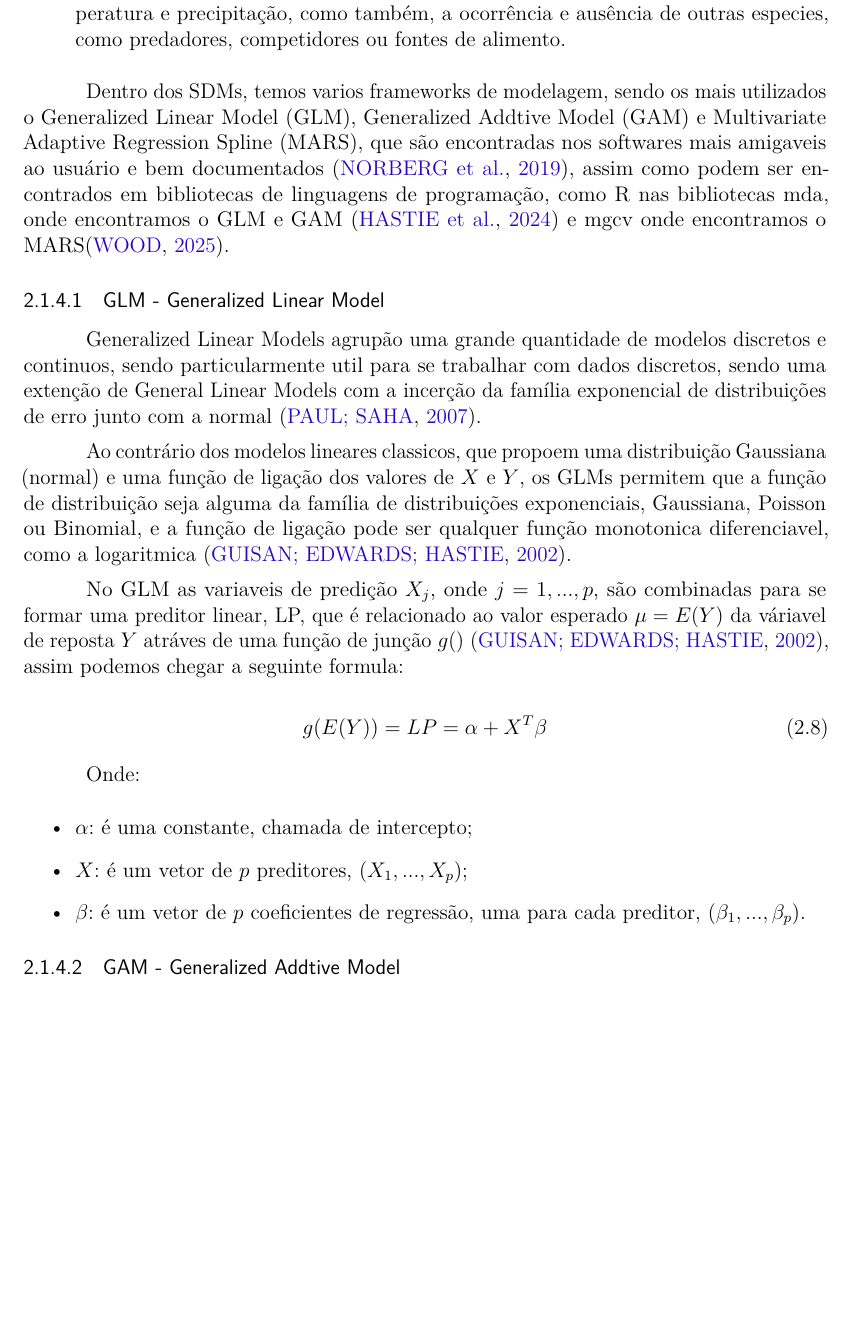
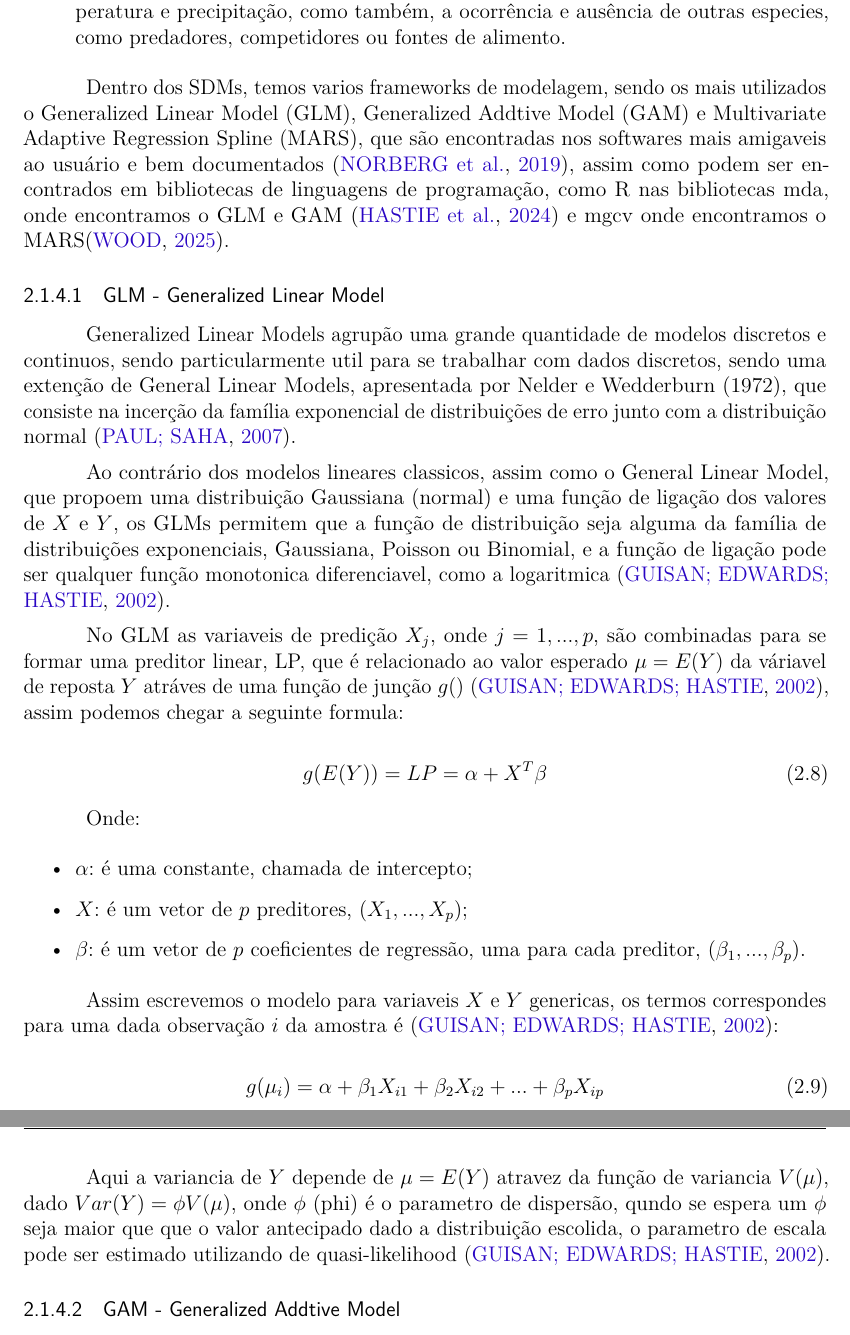
Before and after one commit to LucasMGuima/TCC, a LaTeX thesis (Texto/main.tex): part of page 21 of 35 before the commit and two parts of pages 21 and 22 of 35 after it, the two joined at a grey line, cut so that both start at the same text, the shorter picture padded with empty space. Compiled offline with pdfLaTeX.

Commit message:
GAM revisão

```diff
--- a/Texto/main.tex
+++ b/Texto/main.tex
@@ -625,11 +625,11 @@ onde encontramos o MARS\cite{mgcv}.
 \subsubsection{GLM - Generalized Linear Model}
 
 Generalized Linear Models agrupão uma grande quantidade de modelos discretos e continuos, sendo particularmente util para se
-trabalhar com dados discretos, sendo uma extenção de General Linear Models com a incerção da família exponencial de
-distribuições de erro junto com a normal \cite{GLM}.
+trabalhar com dados discretos, sendo uma extenção de General Linear Models, apresentada por Nelder e Wedderburn (1972),
+que consiste na incerção da família exponencial de distribuições de erro junto com a distribuição normal \cite{GLM}.
 
-Ao contrário dos modelos lineares classicos, que propoem uma distribuição Gaussiana (normal) e uma função de ligação dos
-valores de $X$ e $Y$, os GLMs permitem que a função de distribuição seja alguma da família de distribuições
+Ao contrário dos modelos lineares classicos, assim como o General Linear Model, que propoem uma distribuição Gaussiana (normal)
+e uma função de ligação dos valores de $X$ e $Y$, os GLMs permitem que a função de distribuição seja alguma da família de distribuições
 exponenciais, Gaussiana, Poisson ou Binomial, e a função de ligação pode ser qualquer função monotonica
 diferenciavel, como a logaritmica \cite{GAMeGLM_especie_estudo}.
 
@@ -638,6 +638,7 @@ No GLM as variaveis de predição $X_j$, onde $j = 1, ..., p$, são combinadas p
 \cite{GAMeGLM_especie_estudo}, assim podemos chegar a seguinte formula:
 
 \begin{equation}
+	\label{GLM_general_eq}
 	g(E(Y)) = LP = \alpha + X^T \beta
 \end{equation}
 
@@ -647,6 +648,18 @@ Onde:
 	\item $X$: é um vetor de $p$ preditores, $(X_1, ..., X_p)$;
 	\item $\beta$: é um vetor de $p$ coeficientes de regressão, uma para cada preditor, $(\beta_1, ..., \beta_p)$.
 \end{itemize}
+
+Assim escrevemos o modelo para variaveis $X$ e $Y$ genericas, os termos correspondes para uma dada observação $i$ da
+amostra é \cite{GAMeGLM_especie_estudo}:
+
+\begin{equation}
+	\label{GLM_observ_eq}
+	g(\mu_i) = \alpha + \beta_1X_{i1} + \beta_2X_{i2} + ... + \beta_pX_{ip}
+\end{equation}
+
+Aqui a variancia de $Y$ depende de $\mu = E(Y)$ atravez da função de variancia $V(\mu)$, dado $Var(Y) = \phi V(\mu)$, onde $\phi$ (phi)
+é o parametro de dispersão, qundo se espera um $\phi$ seja maior que que o valor antecipado dado a distribuição escolida, o parametro de
+escala pode ser estimado utilizando de quasi-likelihood \cite{GAMeGLM_especie_estudo}.
 
 \subsubsection{GAM - Generalized Addtive Model}
 
```
Also changed, not shown: Refs/GAM.pdf, Texto/main.pdf.
